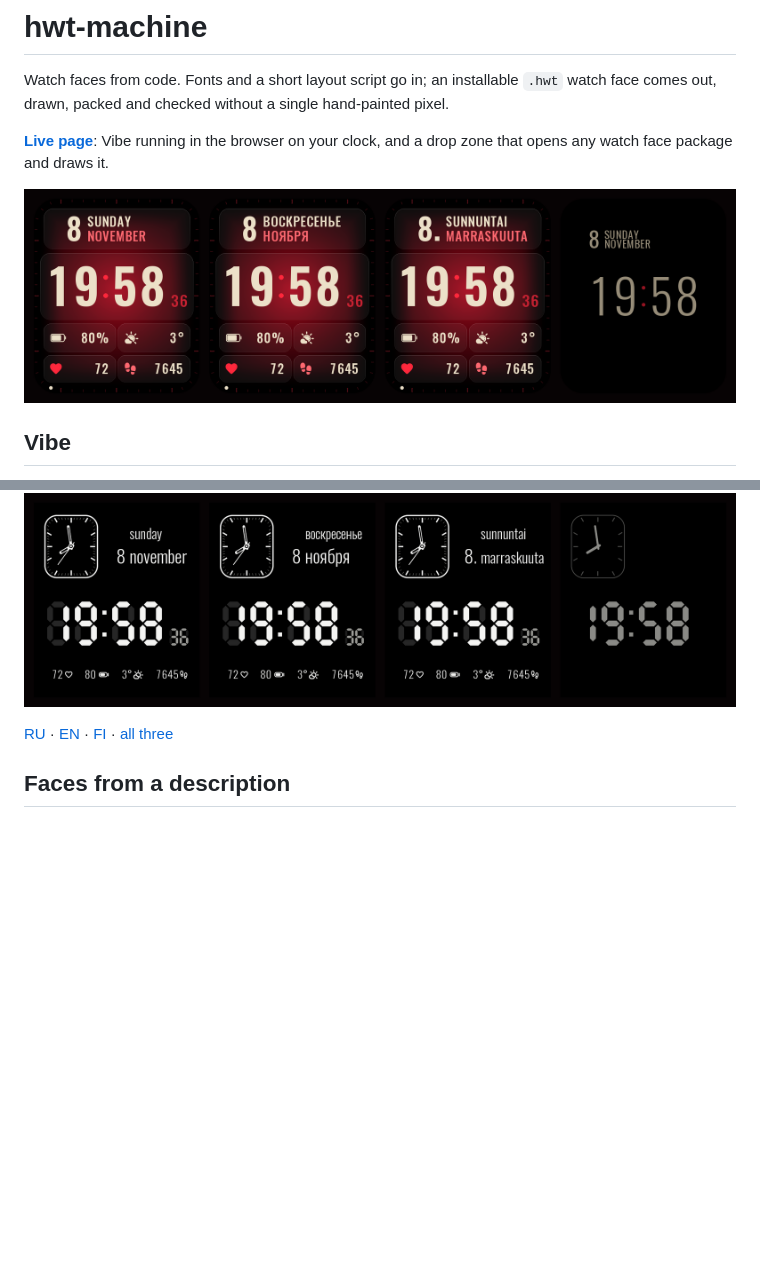
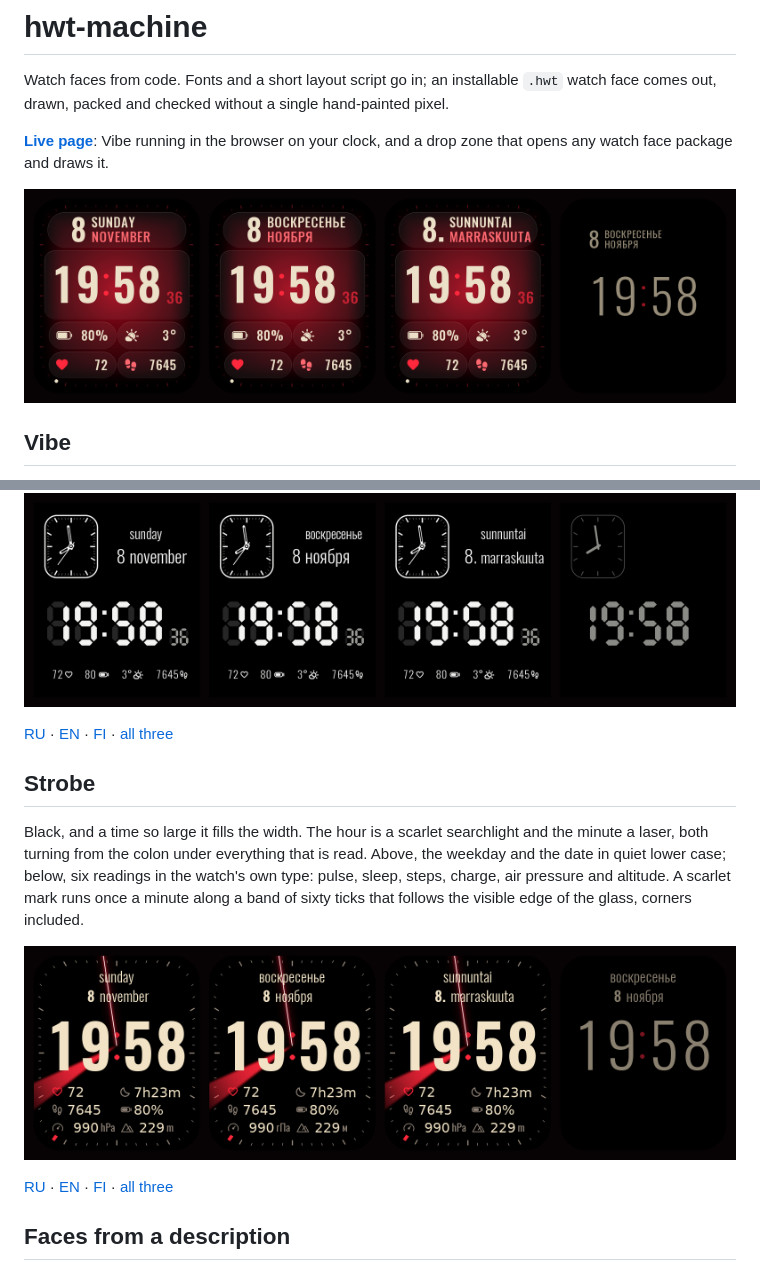
Before and after one commit to Shumtugle/hwt-machine, a Markdown page: README.md, 2 parts joined by grey strips. GitHub-like rendering; pictures changed too: docs/img/strobe.png (added), docs/img/vibe.png; blank space fills up the shorter version.

```diff
--- a/README.md
+++ b/README.md
@@ -85,6 +85,21 @@ readings along the foot: pulse, charge, weather, steps.
 [EN](https://github.com/Shumtugle/hwt-machine/raw/main/docs/faces/duo-en.hwt) ·
 [FI](https://github.com/Shumtugle/hwt-machine/raw/main/docs/faces/duo-fi.hwt) ·
 [all three](https://github.com/Shumtugle/hwt-machine/raw/main/docs/faces/duo.hwt)
+
+## Strobe
+
+Black, and a time so large it fills the width. The hour is a scarlet searchlight and the
+minute a laser, both turning from the colon under everything that is read. Above, the
+weekday and the date in quiet lower case; below, six readings in the watch's own type:
+pulse, sleep, steps, charge, air pressure and altitude. A scarlet mark runs once a minute
+along a band of sixty ticks that follows the visible edge of the glass, corners included.
+
+![Strobe in English, Russian, Finnish, and its always-on screen](docs/img/strobe.png)
+
+[RU](https://github.com/Shumtugle/hwt-machine/raw/main/docs/faces/strobe-ru.hwt) ·
+[EN](https://github.com/Shumtugle/hwt-machine/raw/main/docs/faces/strobe-en.hwt) ·
+[FI](https://github.com/Shumtugle/hwt-machine/raw/main/docs/faces/strobe-fi.hwt) ·
+[all three](https://github.com/Shumtugle/hwt-machine/raw/main/docs/faces/strobe.hwt)
 
 ## Faces from a description
 
```
Also changed, not shown: docs/AUTHORING.md (+3 -3 lines), docs/FORMAT.md (+3 -2 lines), 13 other files.
